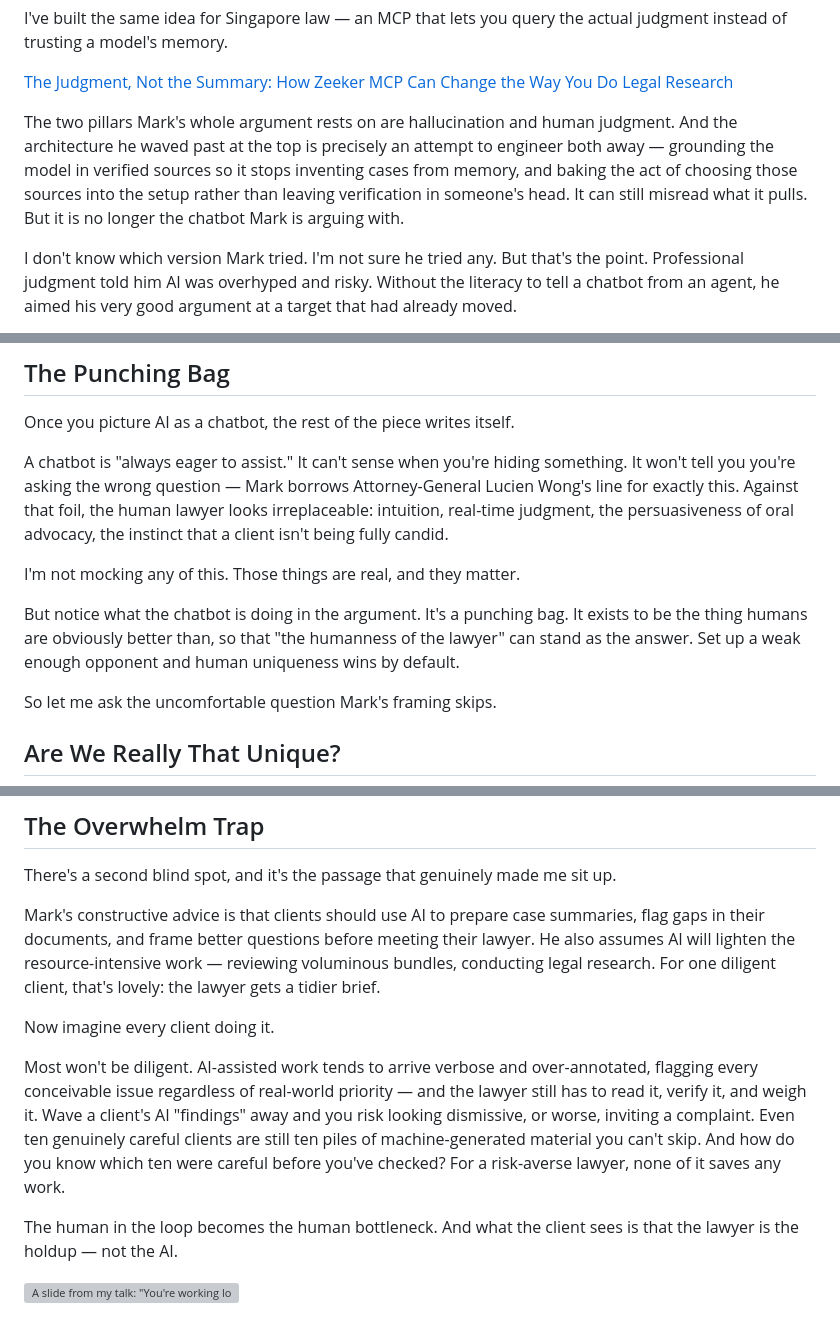
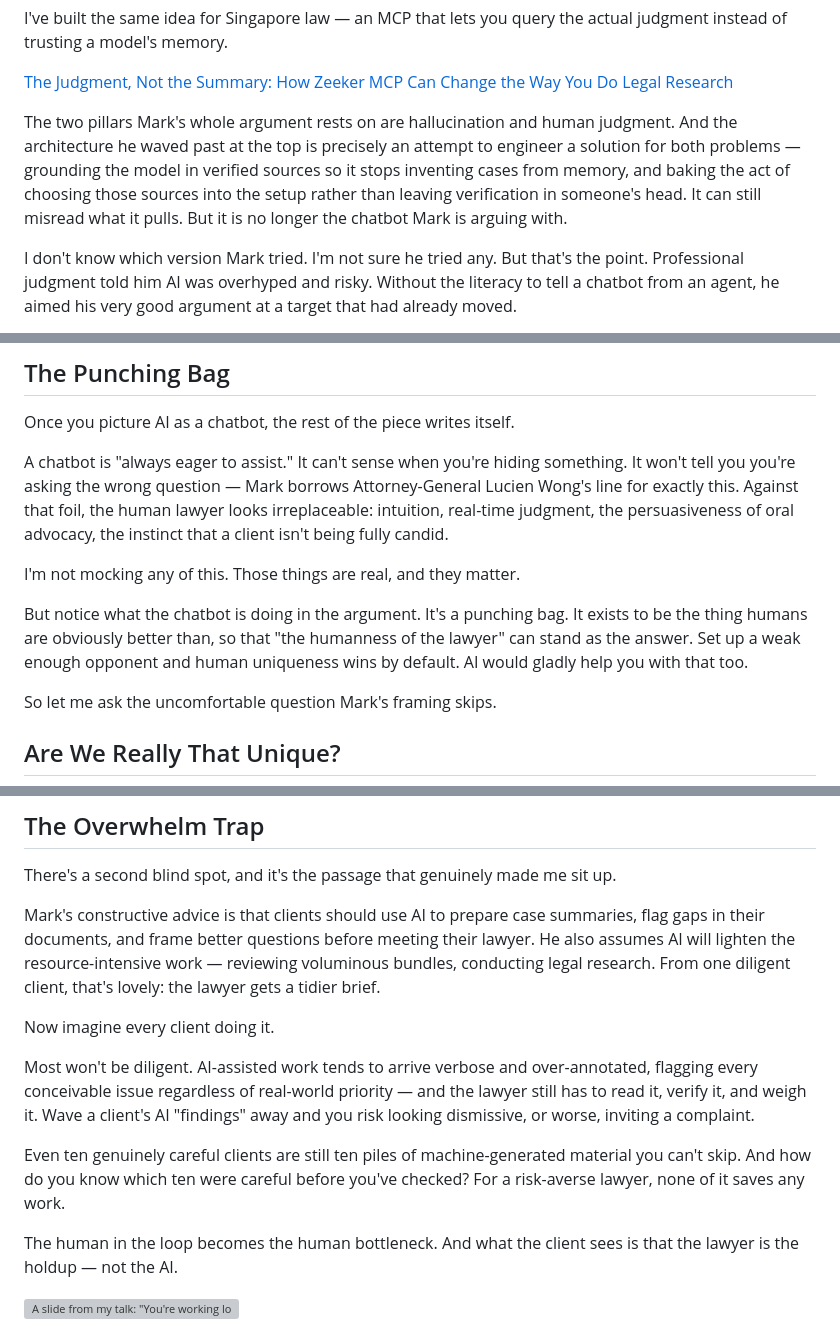
Before and after one commit to houfu/blog-alt-counsel, a Markdown page: posts/cna-ai-advice-from-lawyers/draft.md, 3 parts joined by grey strips. GitHub-like rendering; grey boxes are pictures that could not be loaded.

```diff
--- a/posts/cna-ai-advice-from-lawyers/draft.md
+++ b/posts/cna-ai-advice-from-lawyers/draft.md
@@ -47,7 +47,7 @@ I've built the same idea for Singapore law — an MCP that lets you query the ac
 
 [The Judgment, Not the Summary: How Zeeker MCP Can Change the Way You Do Legal Research](https://www.alt-counsel.com/ect-no-lawyers-zeeker/)
 
-The two pillars Mark's whole argument rests on are hallucination and human judgment. And the architecture he waved past at the top is precisely an attempt to engineer both away — grounding the model in verified sources so it stops inventing cases from memory, and baking the act of choosing those sources into the setup rather than leaving verification in someone's head. It can still misread what it pulls. But it is no longer the chatbot Mark is arguing with.
+The two pillars Mark's whole argument rests on are hallucination and human judgment. And the architecture he waved past at the top is precisely an attempt to engineer a solution for both problems — grounding the model in verified sources so it stops inventing cases from memory, and baking the act of choosing those sources into the setup rather than leaving verification in someone's head. It can still misread what it pulls. But it is no longer the chatbot Mark is arguing with.
 
 I don't know which version Mark tried. I'm not sure he tried any. But that's the point. Professional judgment told him AI was overhyped and risky. Without the literacy to tell a chatbot from an agent, he aimed his very good argument at a target that had already moved.
 
@@ -59,7 +59,7 @@ A chatbot is "always eager to assist." It can't sense when you're hiding somethi
 
 I'm not mocking any of this. Those things are real, and they matter.
 
-But notice what the chatbot is doing in the argument. It's a punching bag. It exists to be the thing humans are obviously better than, so that "the humanness of the lawyer" can stand as the answer. Set up a weak enough opponent and human uniqueness wins by default.
+But notice what the chatbot is doing in the argument. It's a punching bag. It exists to be the thing humans are obviously better than, so that "the humanness of the lawyer" can stand as the answer. Set up a weak enough opponent and human uniqueness wins by default. AI would gladly help you with that too.
 
 So let me ask the uncomfortable question Mark's framing skips.
 
@@ -103,11 +103,13 @@ There's one more turn worth naming. A reader who *has* the literacy might say: e
 
 There's a second blind spot, and it's the passage that genuinely made me sit up.
 
-Mark's constructive advice is that clients should use AI to prepare case summaries, flag gaps in their documents, and frame better questions before meeting their lawyer. He also assumes AI will lighten the resource-intensive work — reviewing voluminous bundles, conducting legal research. For one diligent client, that's lovely: the lawyer gets a tidier brief.
+Mark's constructive advice is that clients should use AI to prepare case summaries, flag gaps in their documents, and frame better questions before meeting their lawyer. He also assumes AI will lighten the resource-intensive work — reviewing voluminous bundles, conducting legal research. From one diligent client, that's lovely: the lawyer gets a tidier brief.
 
 Now imagine every client doing it.
 
-Most won't be diligent. AI-assisted work tends to arrive verbose and over-annotated, flagging every conceivable issue regardless of real-world priority — and the lawyer still has to read it, verify it, and weigh it. Wave a client's AI "findings" away and you risk looking dismissive, or worse, inviting a complaint. Even ten genuinely careful clients are still ten piles of machine-generated material you can't skip. And how do you know which ten were careful before you've checked? For a risk-averse lawyer, none of it saves any work.
+Most won't be diligent. AI-assisted work tends to arrive verbose and over-annotated, flagging every conceivable issue regardless of real-world priority — and the lawyer still has to read it, verify it, and weigh it. Wave a client's AI "findings" away and you risk looking dismissive, or worse, inviting a complaint.
+
+Even ten genuinely careful clients are still ten piles of machine-generated material you can't skip. And how do you know which ten were careful before you've checked? For a risk-averse lawyer, none of it saves any work.
 
 The human in the loop becomes the human bottleneck. And what the client sees is that the lawyer is the holdup — not the AI.
 
```
Also changed, not shown: other parts of posts/cna-ai-advice-from-lawyers/draft.md (+9 -15 lines), posts/cna-ai-advice-from-lawyers/discussion.md (+28 -0 lines).
